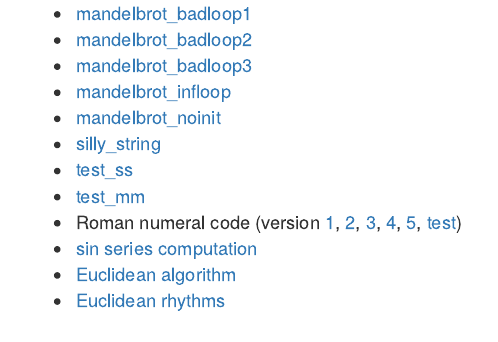
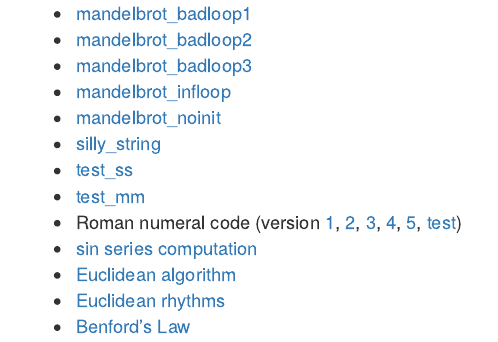
Before and after one commit to bbolker/math1mp, an R Markdown document (code/index.rmd): the page in a window 1100 px wide, from 150 px down. The pictures show the output file code/index.html that the author committed with the source, opened offline.

Commit message:
index files

```diff
--- a/code/index.rmd
+++ b/code/index.rmd
@@ -17,3 +17,4 @@ author: Ben Bolker
 * [sin series computation](sinseries.py)
 * [Euclidean algorithm](eucalg.py)
 * [Euclidean rhythms](eucrhythm.py)
+* [Benford's Law](benford.py)
```
Also changed, not shown: code/index.html.
